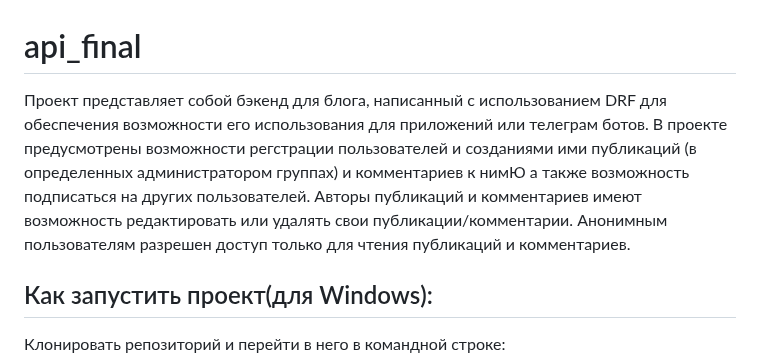
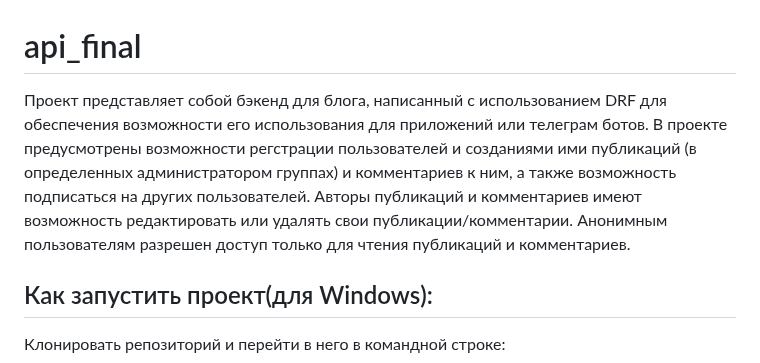
Before and after one commit to KatyaShulga/api_final_yatube, a Markdown page: README.md, the part around the change. Rendered like a GitHub page.

```diff
--- a/README.md
+++ b/README.md
@@ -1,5 +1,5 @@
 # api_final
-Проект представляет собой бэкенд для блога, написанный с использованием DRF для обеспечения возможности его использования для приложений или телеграм ботов. В проекте предусмотрены возможности регстрации пользователей и созданиями ими публикаций (в определенных администратором группах) и комментариев к нимЮ а также возможность подписаться на других пользователей. Авторы публикаций и комментариев имеют возможность редактировать или удалять свои публикации/комментарии. Анонимным пользователям разрешен доступ только для чтения публикаций и комментариев.
+Проект представляет собой бэкенд для блога, написанный с использованием DRF для обеспечения возможности его использования для приложений или телеграм ботов. В проекте предусмотрены возможности регстрации пользователей и созданиями ими публикаций (в определенных администратором группах) и комментариев к ним, а также возможность подписаться на других пользователей. Авторы публикаций и комментариев имеют возможность редактировать или удалять свои публикации/комментарии. Анонимным пользователям разрешен доступ только для чтения публикаций и комментариев.
 
 ## Как запустить проект(для Windows):
 
```
